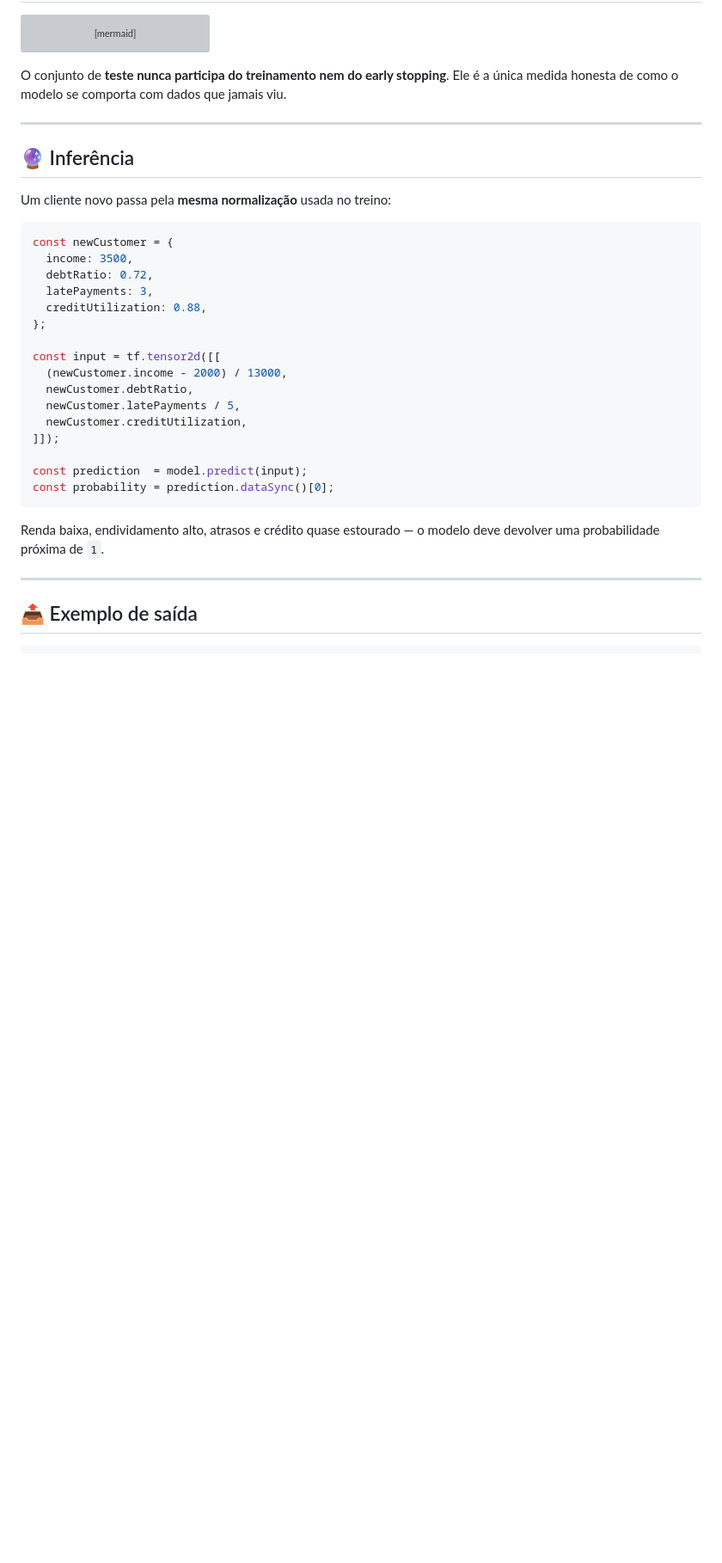
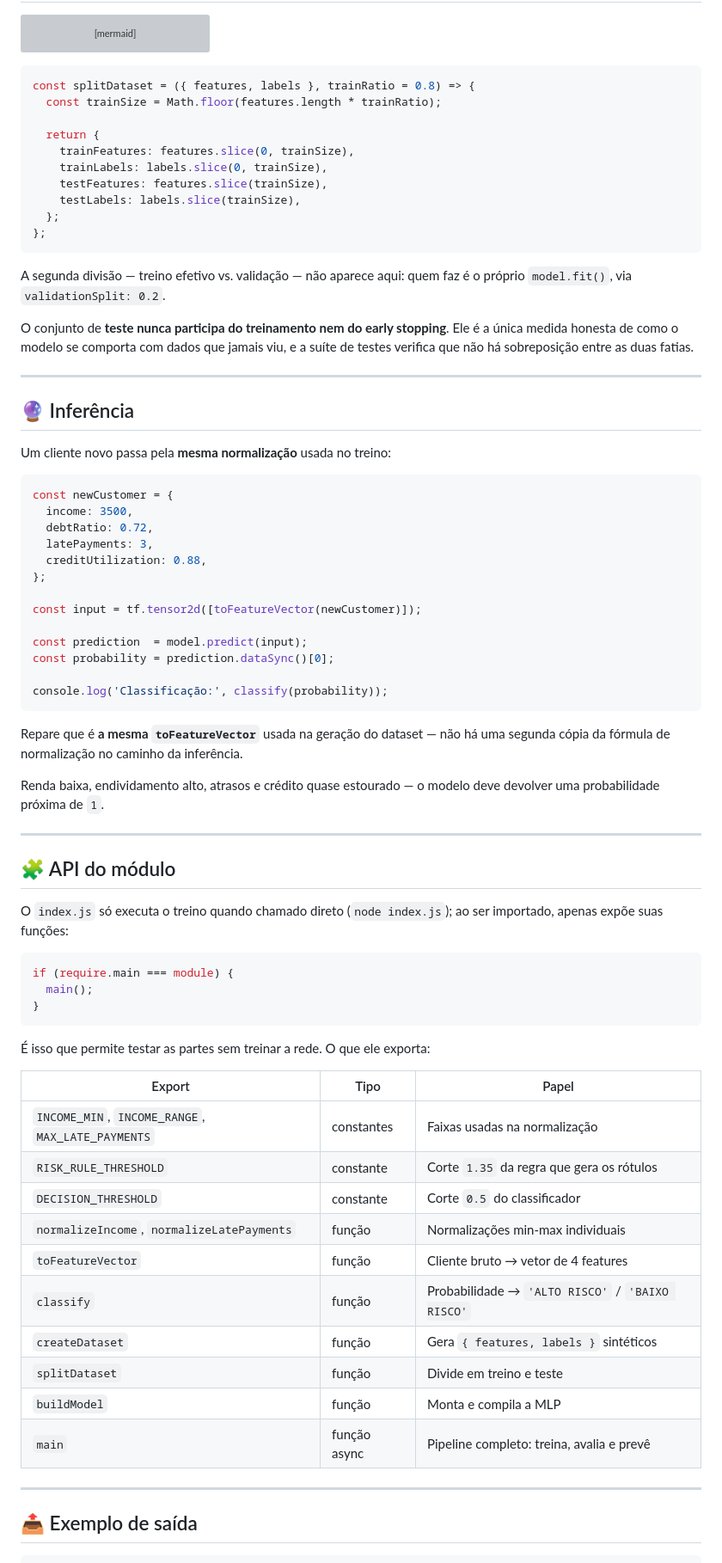
Before and after one commit to Felps03/tfjs-credit-risk-classifier, a Markdown page: README.md, the part around one of its changes. Shown at 86% size. Drawn GitHub-style; blank space fills up the shorter version; grey boxes are pictures that could not be loaded.

````diff
--- a/README.md
+++ b/README.md
@@ -317,7 +346,22 @@ flowchart TD
     class C,F test
 ```
 
-O conjunto de **teste nunca participa do treinamento nem do early stopping**. Ele é a única medida honesta de como o modelo se comporta com dados que jamais viu.
+```javascript
+const splitDataset = ({ features, labels }, trainRatio = 0.8) => {
+  const trainSize = Math.floor(features.length * trainRatio);
+
+  return {
+    trainFeatures: features.slice(0, trainSize),
+    trainLabels: labels.slice(0, trainSize),
+    testFeatures: features.slice(trainSize),
+    testLabels: labels.slice(trainSize),
+  };
+};
+```
+
+A segunda divisão — treino efetivo vs. validação — não aparece aqui: quem faz é o próprio `model.fit()`, via `validationSplit: 0.2`.
+
+O conjunto de **teste nunca participa do treinamento nem do early stopping**. Ele é a única medida honesta de como o modelo se comporta com dados que jamais viu, e a suíte de testes verifica que não há sobreposição entre as duas fatias.
 
 ---
 
@@ -333,18 +377,44 @@ const newCustomer = {
   creditUtilization: 0.88,
 };
 
-const input = tf.tensor2d([[
-  (newCustomer.income - 2000) / 13000,
-  newCustomer.debtRatio,
-  newCustomer.latePayments / 5,
-  newCustomer.creditUtilization,
-]]);
+const input = tf.tensor2d([toFeatureVector(newCustomer)]);
 
 const prediction  = model.predict(input);
 const probability = prediction.dataSync()[0];
+
+console.log('Classificação:', classify(probability));
 ```
 
+Repare que é **a mesma `toFeatureVector`** usada na geração do dataset — não há uma segunda cópia da fórmula de normalização no caminho da inferência.
+
 Renda baixa, endividamento alto, atrasos e crédito quase estourado — o modelo deve devolver uma probabilidade próxima de `1`.
+
+---
+
+## 🧩 API do módulo
+
+O `index.js` só executa o treino quando chamado direto (`node index.js`); ao ser importado, apenas expõe suas funções:
+
+```javascript
+if (require.main === module) {
+  main();
+}
+```
+
+É isso que permite testar as partes sem treinar a rede. O que ele exporta:
+
+| Export | Tipo | Papel |
+| ------ | ---- | ----- |
+| `INCOME_MIN`, `INCOME_RANGE`, `MAX_LATE_PAYMENTS` | constantes | Faixas usadas na normalização |
+| `RISK_RULE_THRESHOLD` | constante | Corte `1.35` da regra que gera os rótulos |
+| `DECISION_THRESHOLD` | constante | Corte `0.5` do classificador |
+| `normalizeIncome`, `normalizeLatePayments` | função | Normalizações min-max individuais |
+| `toFeatureVector` | função | Cliente bruto → vetor de 4 features |
+| `classify` | função | Probabilidade → `'ALTO RISCO'` / `'BAIXO RISCO'` |
+| `createDataset` | função | Gera `{ features, labels }` sintéticos |
+| `splitDataset` | função | Divide em treino e teste |
+| `buildModel` | função | Monta e compila a MLP |
+| `main` | função async | Pipeline completo: treina, avalia e prevê |
 
 ---
 
````
Also changed, not shown: other parts of README.md (+48 -15 lines).
